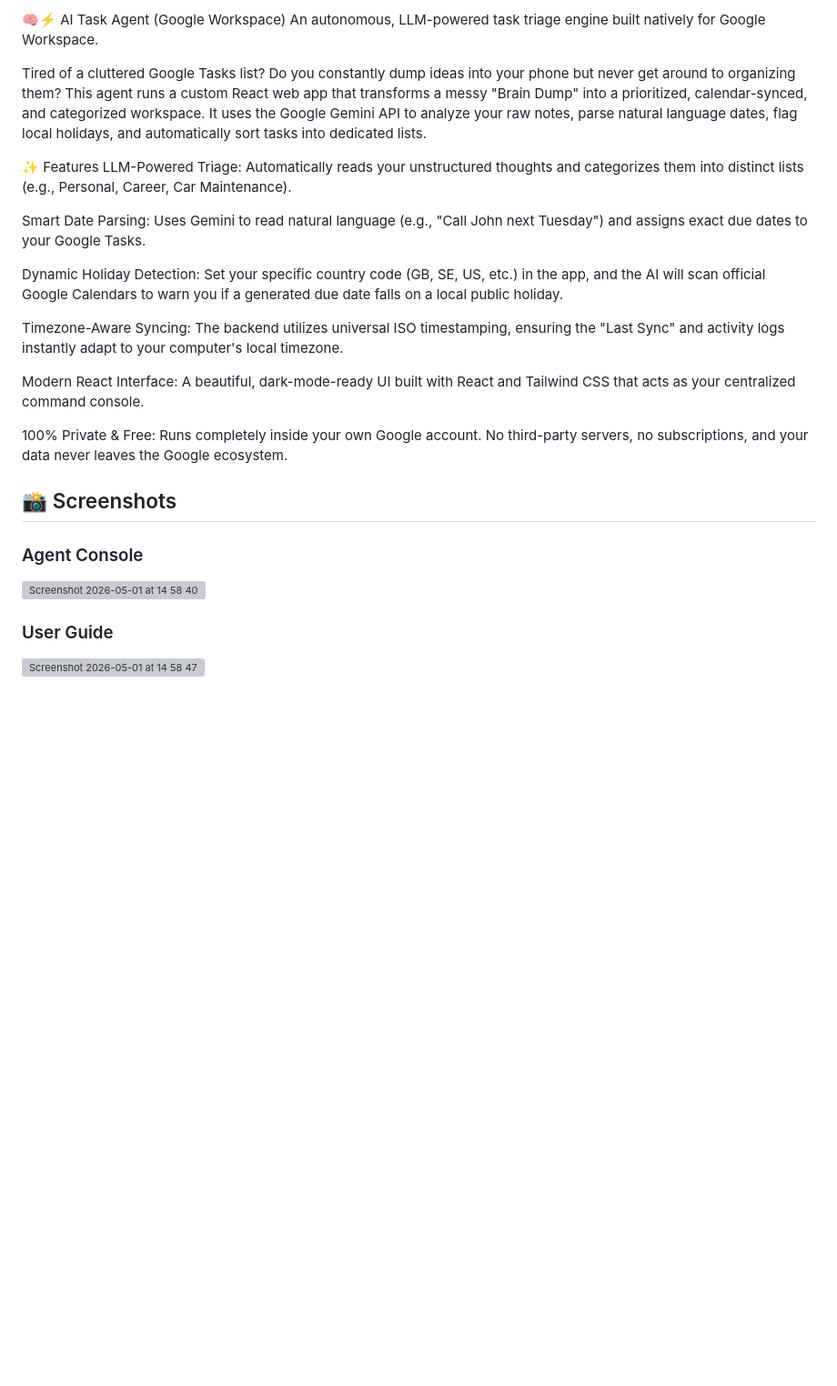
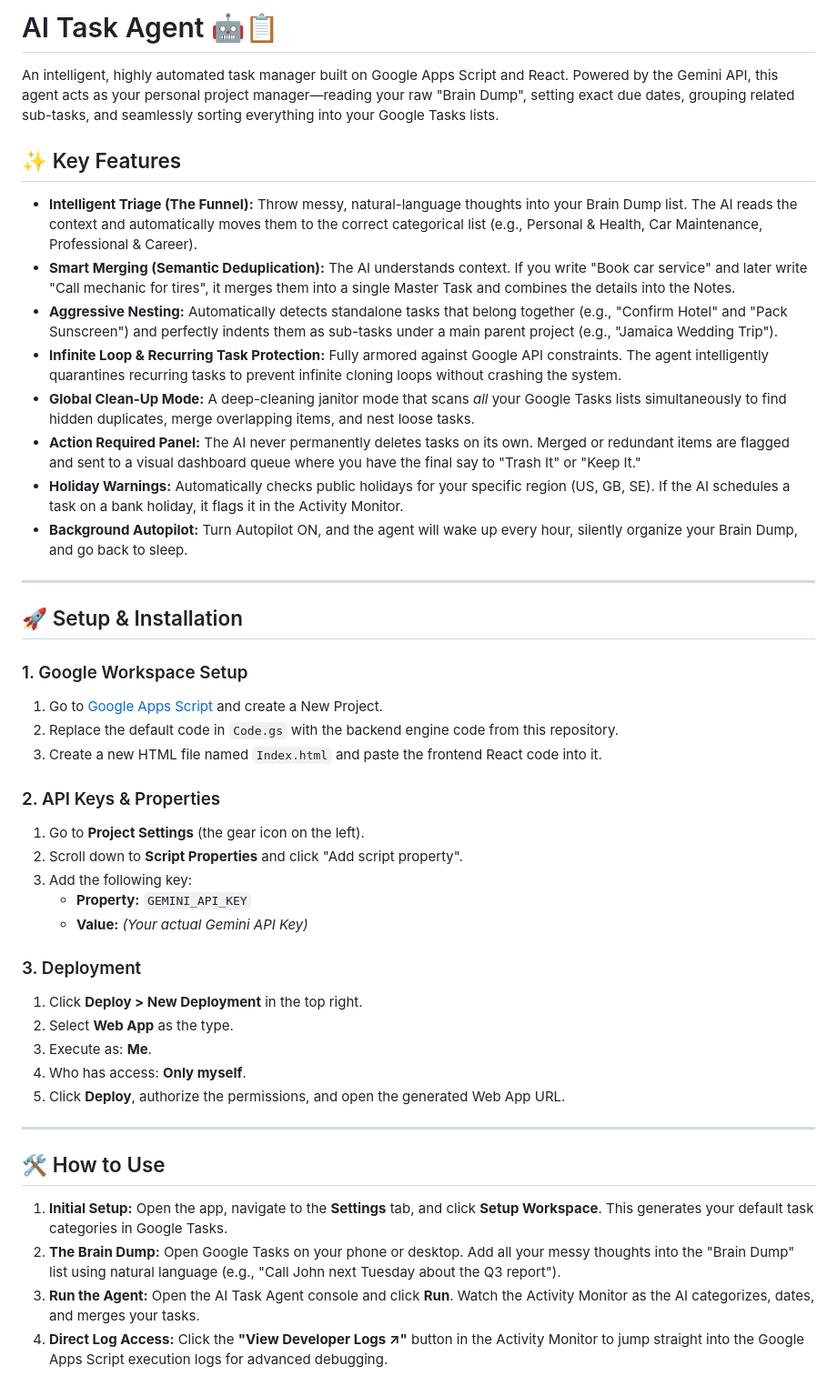
Before and after one commit to sammysmithauto/AI-Task-Agent, a Markdown page: README.md, the part around one of its changes. Shown at 91% size. Rendered like a GitHub page; blank space fills up the shorter version; grey boxes are pictures that could not be loaded.

```diff
--- a/README.md
+++ b/README.md
@@ -1,27 +1,47 @@
-🧠⚡️ AI Task Agent (Google Workspace)
-An autonomous, LLM-powered task triage engine built natively for Google Workspace.
+# AI Task Agent 🤖📋
 
-Tired of a cluttered Google Tasks list? Do you constantly dump ideas into your phone but never get around to organizing them? This agent runs a custom React web app that transforms a messy "Brain Dump" into a prioritized, calendar-synced, and categorized workspace. It uses the Google Gemini API to analyze your raw notes, parse natural language dates, flag local holidays, and automatically sort tasks into dedicated lists.
+An intelligent, highly automated task manager built on Google Apps Script and React. Powered by the Gemini API, this agent acts as your personal project manager—reading your raw "Brain Dump", setting exact due dates, grouping related sub-tasks, and seamlessly sorting everything into your Google Tasks lists.
 
-✨ Features
-LLM-Powered Triage: Automatically reads your unstructured thoughts and categorizes them into distinct lists (e.g., Personal, Career, Car Maintenance).
+## ✨ Key Features
 
-Smart Date Parsing: Uses Gemini to read natural language (e.g., "Call John next Tuesday") and assigns exact due dates to your Google Tasks.
+*   **Intelligent Triage (The Funnel):** Throw messy, natural-language thoughts into your Brain Dump list. The AI reads the context and automatically moves them to the correct categorical list (e.g., Personal & Health, Car Maintenance, Professional & Career).
+*   **Smart Merging (Semantic Deduplication):** The AI understands context. If you write "Book car service" and later write "Call mechanic for tires", it merges them into a single Master Task and combines the details into the Notes.
+*   **Aggressive Nesting:** Automatically detects standalone tasks that belong together (e.g., "Confirm Hotel" and "Pack Sunscreen") and perfectly indents them as sub-tasks under a main parent project (e.g., "Jamaica Wedding Trip").
+*   **Infinite Loop & Recurring Task Protection:** Fully armored against Google API constraints. The agent intelligently quarantines recurring tasks to prevent infinite cloning loops without crashing the system.
+*   **Global Clean-Up Mode:** A deep-cleaning janitor mode that scans *all* your Google Tasks lists simultaneously to find hidden duplicates, merge overlapping items, and nest loose tasks.
+*   **Action Required Panel:** The AI never permanently deletes tasks on its own. Merged or redundant items are flagged and sent to a visual dashboard queue where you have the final say to "Trash It" or "Keep It."
+*   **Holiday Warnings:** Automatically checks public holidays for your specific region (US, GB, SE). If the AI schedules a task on a bank holiday, it flags it in the Activity Monitor.
+*   **Background Autopilot:** Turn Autopilot ON, and the agent will wake up every hour, silently organize your Brain Dump, and go back to sleep.
 
-Dynamic Holiday Detection: Set your specific country code (GB, SE, US, etc.) in the app, and the AI will scan official Google Calendars to warn you if a generated due date falls on a local public holiday.
+---
 
-Timezone-Aware Syncing: The backend utilizes universal ISO timestamping, ensuring the "Last Sync" and activity logs instantly adapt to your computer's local timezone.
+## 🚀 Setup & Installation
 
-Modern React Interface: A beautiful, dark-mode-ready UI built with React and Tailwind CSS that acts as your centralized command console.
+### 1. Google Workspace Setup
+1. Go to [Google Apps Script](https://script.google.com/) and create a New Project.
+2. Replace the default code in `Code.gs` with the backend engine code from this repository.
+3. Create a new HTML file named `Index.html` and paste the frontend React code into it.
 
-100% Private & Free: Runs completely inside your own Google account. No third-party servers, no subscriptions, and your data never leaves the Google ecosystem.
+### 2. API Keys & Properties
+1. Go to **Project Settings** (the gear icon on the left).
+2. Scroll down to **Script Properties** and click "Add script property".
+3. Add the following key:
+   * **Property:** `GEMINI_API_KEY`
+   * **Value:** *(Your actual Gemini API Key)*
 
-## 📸 Screenshots
-### Agent Console
-<img width="1180" height="978" alt="Screenshot 2026-05-01 at 14 58 40" src="https://github.com/user-attachments/assets/e58f27f7-9eae-49b8-b08d-1fa58ec1eea8" />
+### 3. Deployment
+1. Click **Deploy > New Deployment** in the top right.
+2. Select **Web App** as the type.
+3. Execute as: **Me**.
+4. Who has access: **Only myself**.
+5. Click **Deploy**, authorize the permissions, and open the generated Web App URL.
 
+---
 
-### User Guide
-<img width="1182" height="983" alt="Screenshot 2026-05-01 at 14 58 47" src="https://github.com/user-attachments/assets/ae19f11a-e1b2-49b7-945d-92f23f1ae094" />
+## 🛠️ How to Use
 
+1. **Initial Setup:** Open the app, navigate to the **Settings** tab, and click **Setup Workspace**. This generates your default task categories in Google Tasks.
+2. **The Brain Dump:** Open Google Tasks on your phone or desktop. Add all your messy thoughts into the "Brain Dump" list using natural language (e.g., "Call John next Tuesday about the Q3 report").
+3. **Run the Agent:** Open the AI Task Agent console and click **Run**. Watch the Activity Monitor as the AI categorizes, dates, and merges your tasks.
+4. **Direct Log Access:** Click the **"View Developer Logs ↗"** button in the Activity Monitor to jump straight into the Google Apps Script execution logs for advanced debugging.
 
```
Also changed, not shown: other parts of README.md (+13 -78 lines).
